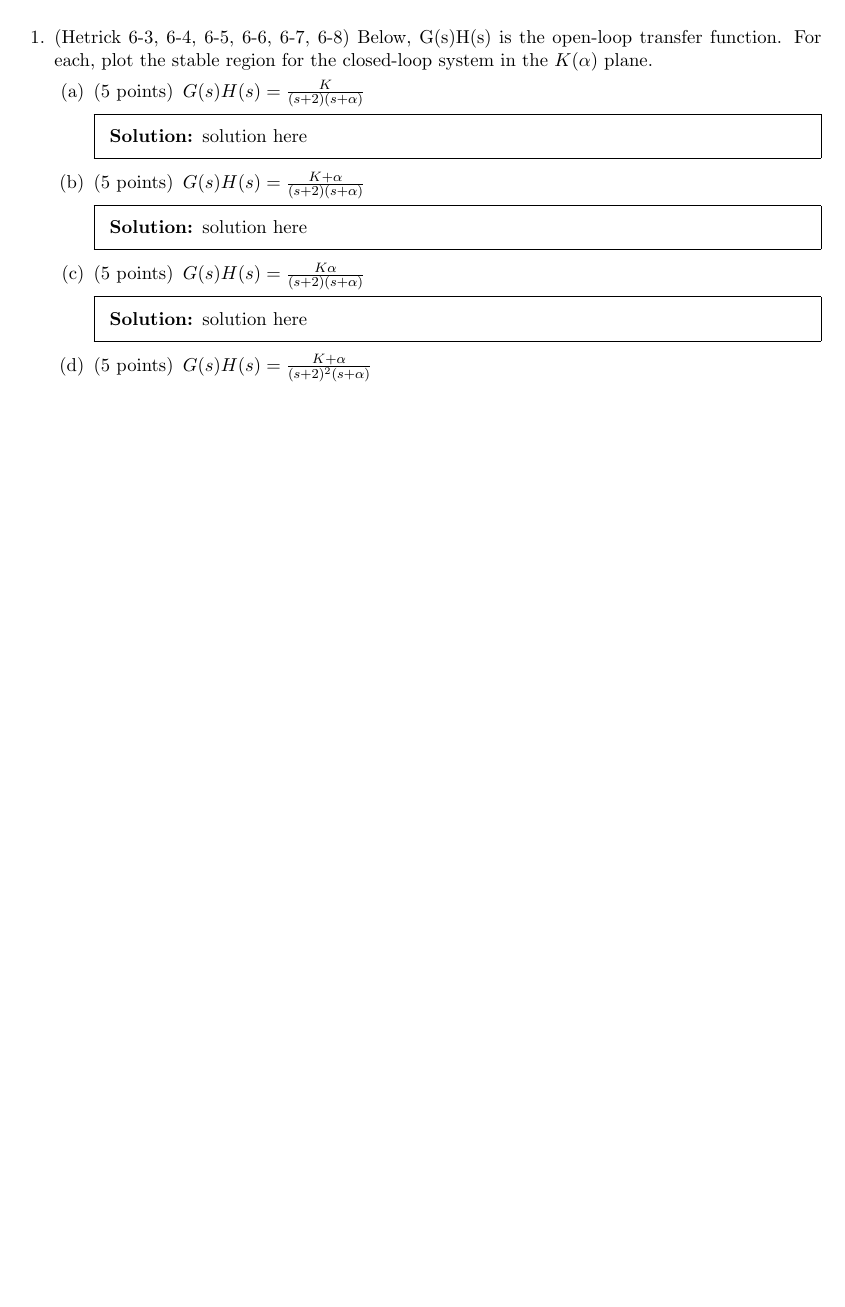
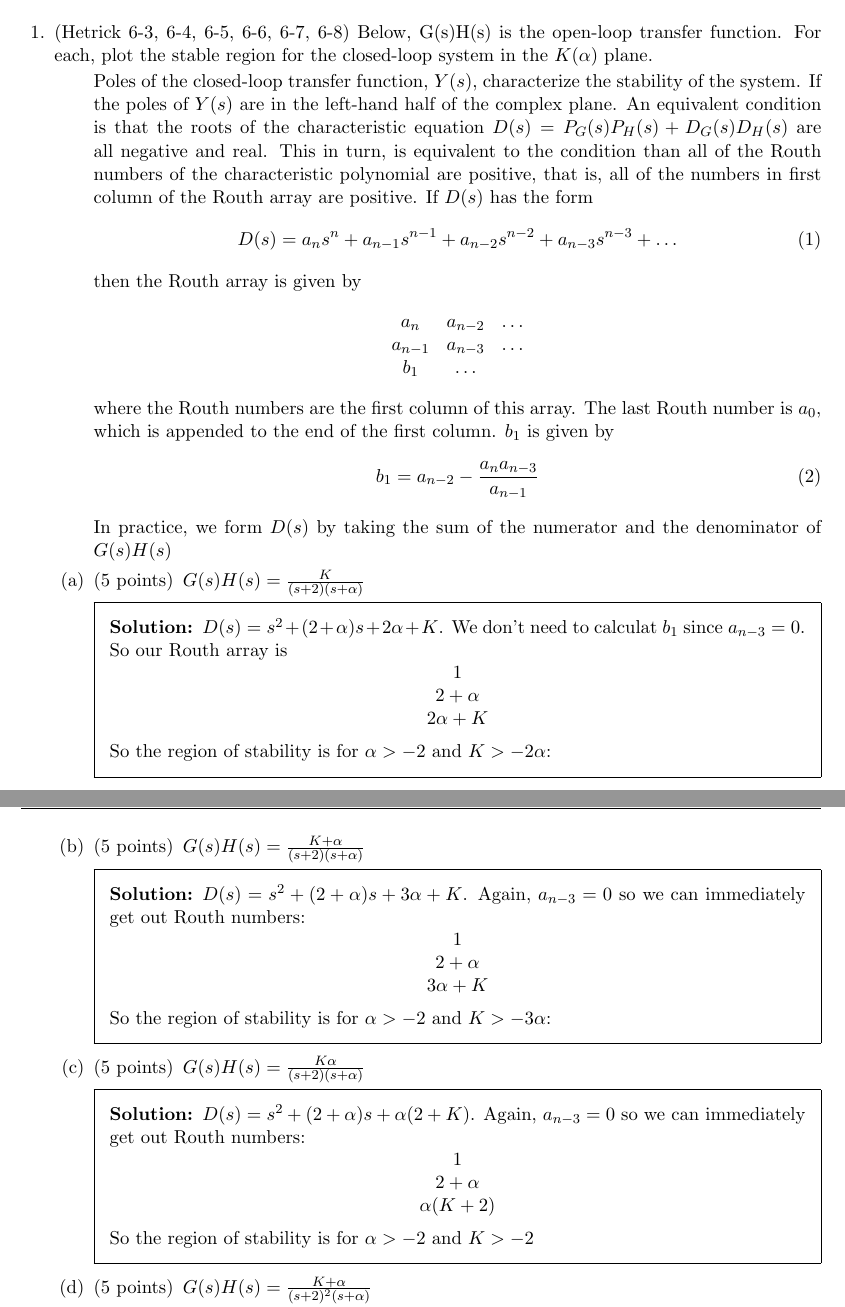
Before and after one commit to yardasol/fall2024, a LaTeX problem sheet (npre560/hw/hw4/hw04-template-1.tex): part of page 1 of 2 before the commit and two parts of pages 1 and 2 of 3 after it, the two joined at a grey line, cut so that both start at the same text, the shorter picture padded with empty space. Compiled offline with pdfLaTeX.

Commit message:
start hw4

```diff
--- a/npre560/hw/hw4/hw04-template-1.tex
+++ b/npre560/hw/hw4/hw04-template-1.tex
@@ -18,7 +18,7 @@ setspace, wasysym, mathrsfs}
 \newcommand{\assignment}{HW 4}
 \newcommand{\duedate}{2024.11.18}
 %\newcommand{\timelimit}{50 Minutes}
-\newcommand{\StudentName}{Firstname Lastname} %Please include your name here
+\newcommand{\StudentName}{Oleksandr Yardas} %Please include your name here
 
 \newcommand{\nth}{n\ensuremath{^{\text{th}}} }
 \newcommand{\ve}[1]{\ensuremath{\mathbf{#1}}}
@@ -70,18 +70,79 @@ setspace, wasysym, mathrsfs}
         plot the stable region for the closed-loop system in the $K(\alpha)$
         plane.
         \begin{parts}
+            Poles of the closed-loop transfer function, $Y(s)$, characterize the
+            stability of the system. If the poles of $Y(s)$ are in the
+            left-hand half of the complex plane. An equivalent condition is
+            that the roots of the characteristic equation
+            $D(s)=P_{G}(s)P_{H}(s) + D_{G}(s) D_{H}(s)$ are all negative and
+            real. This in turn, is equivalent to the condition than all of the
+            Routh numbers of the characteristic polynomial are positive, that
+            is, all of the numbers in first column of the Routh array are
+            positive. If $D(s)$ has the form
+            \begin{equation}
+                D(s) = a_{n}s^{n} + a_{n-1}s^{n-1} + a_{n-2}s^{n-2} +
+                a_{n-3}s^{n-3} +\ldots
+            \end{equation}
+            then the Routh array is given by
+            \[
+            \begin{matrix}
+                a_n & a_{n-2} & \ldots\\
+                a_{n-1} & a_{n-3} & \ldots\\
+                b_1 & \ldots & \\
+            \end{matrix}
+            \]
+            where the Routh numbers are the first column of this array. The
+            last Routh number is $a_{0}$, which is appended to the end of the
+            first column. $b_1$ is given by
+            \begin{equation}
+                b_1 = a_{n-2} - \frac{a_{n}a_{n-3}}{a_{n-1}}
+            \end{equation}
+            In practice, we form $D(s)$ by taking the sum of the
+            numerator and the denominator of $G(s)H(s)$
                 \part[5] $G(s)H(s) = \frac{K}{(s+2)(s+\alpha)}$
                 \begin{solution}
-                        solution here
+                    $D(s) = s^{2} + (2 + \alpha)s + 2\alpha + K$. We don't need
+                    to calculat $b_1$ since $a_{n-3} = 0$. So our Routh array is
+                    \[
+                    \begin{matrix}
+                        1\\
+                        2 + \alpha\\
+                        2\alpha + K
+                    \end{matrix}
+                    \]
+                    So the region of stability is for $\alpha > -2$ and $K > -2
+                    \alpha$:
+                    %% PLOT
                 \end{solution}
                 \part[5] $G(s)H(s) = \frac{K + \alpha}{(s+2)(s+\alpha)}$
                 \begin{solution}
-                        solution here
+                    $D(s) = s^{2} + (2 + \alpha)s + 3\alpha + K$. Again,
+                    $a_{n-3}=0$ so we can immediately get out Routh numbers:
+                    \[
+                    \begin{matrix}
+                        1\\
+                        2 + \alpha\\
+                        3\alpha + K
+                    \end{matrix}
+                    \]
+                    So the region of stability is for $\alpha > -2$ and $K > -3
+                    \alpha$:
+                    %%plot
                 \end{solution}
                 \part[5] $G(s)H(s) = \frac{K\alpha}{(s+2)(s+\alpha)}$
                 \begin{solution}
-                        solution here
+                    $D(s) = s^{2} + (2 + \alpha)s + \alpha(2 + K)$. Again,
+                    $a_{n-3}=0$ so we can immediately get out Routh numbers:
+                    \[
+                    \begin{matrix}
+                        1\\
+                        2 + \alpha\\
+                        \alpha(K + 2)
+                    \end{matrix}
+                    \]
+                    So the region of stability is for $\alpha > -2$ and $K > -2$
+                    %% plot
                 \end{solution}
                 \part[5] $G(s)H(s) = \frac{K + \alpha}{(s+2)^2(s+\alpha)}$
                 \begin{solution}
-                        solution here
+                    $D(s) = s^{3} + (4 + \alpha)s^{2} + 4(1+\alpha)s + 5\alpha +
```
Also changed, not shown: npre560/hw/hw4/hw04-template-1.tex (17 more changed lines).
